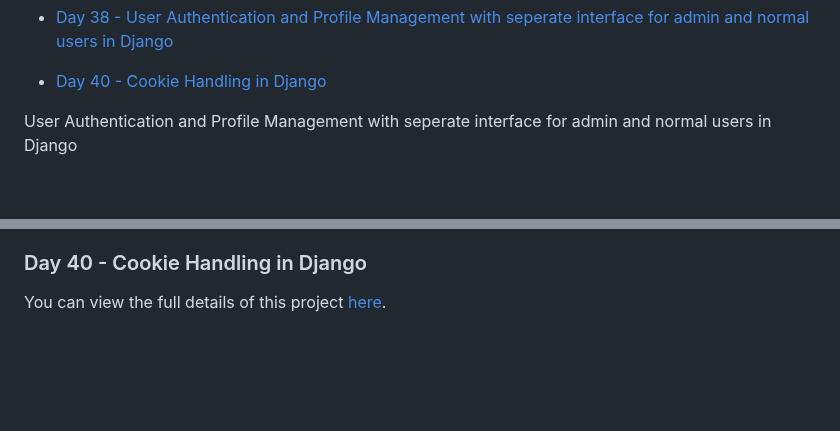
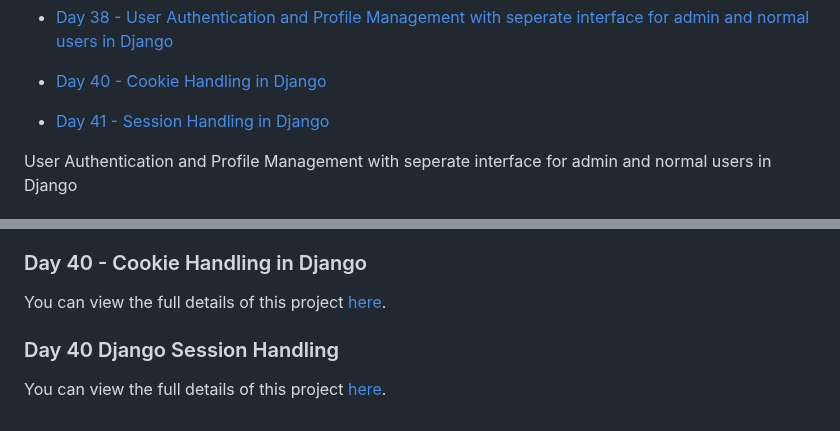
Before and after one commit to RahimUllah001/DjangoCourseStepByStep, a Markdown page: README.md, 2 parts joined by grey strips. Drawn GitHub-style; blank space fills up the shorter version.

Commit message:
Read me added for project 41

```diff
--- a/README.md
+++ b/README.md
@@ -44,6 +44,9 @@ This repository contains projects from my Django crash course. Each day, I creat
 - [Day 37 - User Authentication and Profile Management in Django](./gs37/)
 - [Day 38 - User Authentication and Profile Management with seperate interface for admin and normal users in Django ](./gs38/)
 - [Day 40 - Cookie Handling in Django](./gs40/)
+
+- [Day 41 - Session Handling in Django](./gs41/)
+
 
 
 User Authentication and Profile Management with seperate interface for admin and normal users in Django
@@ -159,3 +162,6 @@ You can view the full details of this project [here](./gs38/day38-project3.md).
 
 ### Day 40 - Cookie Handling in Django
 You can view the full details of this project [here](./gs40/day40-project40.md).
+
+### Day 40 Django Session Handling
+You can view the full details of this project [here](./gs41/day41-project41.md).
```
